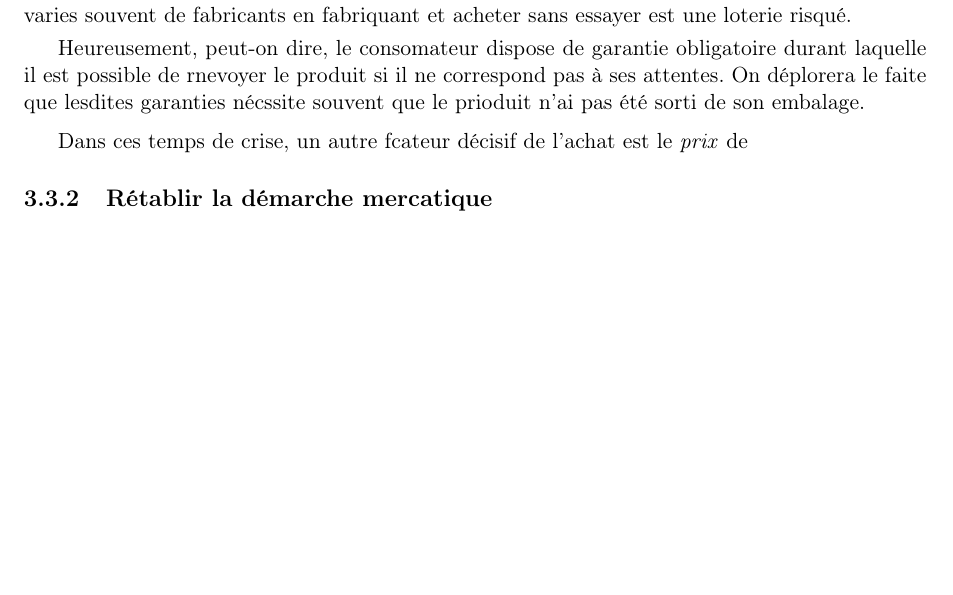
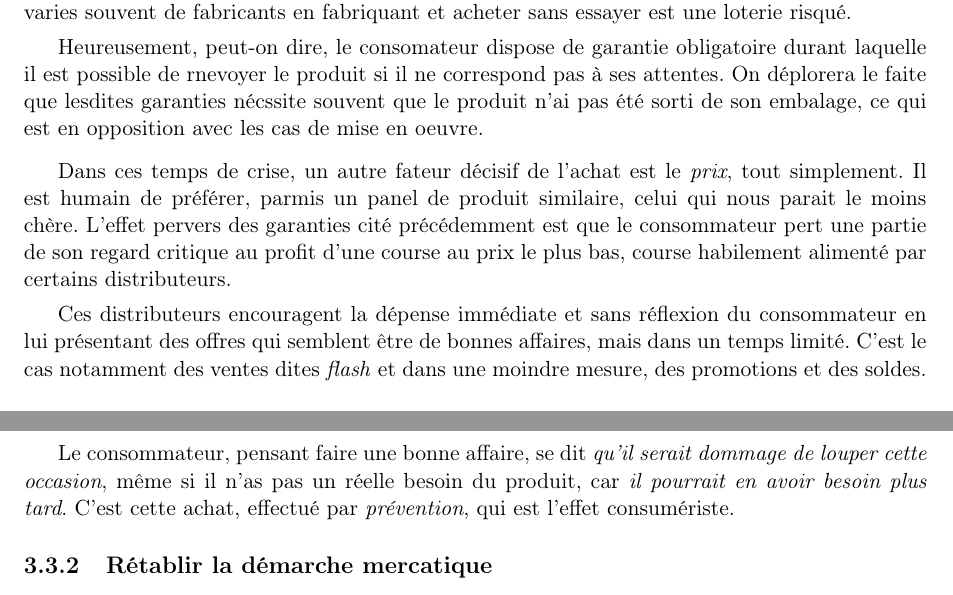
Before and after one commit to Entilore/Mono, a LaTeX document (Rapport/main.tex, which reads Rapport/c3/s3/ss1/subsection.tex): part of page 35 of 42 before the commit and two parts of pages 35 and 36 of 43 after it, the two joined at a grey line, cut so that both start at the same text, the shorter picture padded with empty space. Compiled offline with pdfLaTeX.

Commit message:
Irresponsible consummer

```diff
--- a/Rapport/c3/s3/ss1/subsection.tex
+++ b/Rapport/c3/s3/ss1/subsection.tex
@@ -16,11 +16,18 @@ Un second exemple peut être tout simplement l'essayage. Les tailles pour les v
 %quelques solutions
 \smallbreak
 %protection du consomateur par l'état - dans le cadre des garanties retours
-Heureusement, peut-on dire, le consomateur dispose de garantie obligatoire durant laquelle il est possible de rnevoyer le produit si il ne correspond pas à ses attentes. On déplorera le faite que lesdites garanties nécssite souvent que le prioduit n'ai pas été sorti de son embalage.
+Heureusement, peut-on dire, le consomateur dispose de garantie obligatoire durant laquelle il est possible de rnevoyer le produit si il ne correspond pas à ses attentes. On déplorera le faite que lesdites garanties nécssite souvent que le produit n'ai pas été sorti de son embalage, ce qui est en opposition avec les cas de mise en oeuvre.
 
 %la course au prix
 \medbreak
-Dans ces temps de crise, un autre fcateur décisif de l'achat est le \textit{prix} de
+Dans ces temps de crise, un autre fateur décisif de l'achat est le \textit{prix}, tout simplement.
+Il est humain de préférer, parmis un panel de produit similaire, celui qui nous parait le moins chère.
+L'effet pervers des garanties cité précédemment est que le consommateur pert une partie de son regard critique au profit d'une course au prix le plus bas, course habilement alimenté par certains distributeurs.
+
+\smallbreak
+Ces distributeurs encouragent la dépense immédiate et sans réflexion du consommateur en lui présentant des offres qui semblent être de bonnes affaires, mais dans un temps limité. C'est le cas notamment des ventes dites \textit{flash} et dans une moindre mesure, des promotions et des soldes.
+
+\smallbreak
+Le consommateur, pensant faire une bonne affaire, se dit \textit{qu'il serait dommage de louper cette occasion}, même si il n'as pas un réelle besoin du produit, car \textit{il pourrait en avoir besoin plus tard}. C'est cette achat, effectué par \textit{prévention}, qui est l'effet consumériste.
+
 %crédit qui encourage la dépense immédiate, promotions à tout vas, vente privé ou 'flash'
-
-%le manque de temps
```
